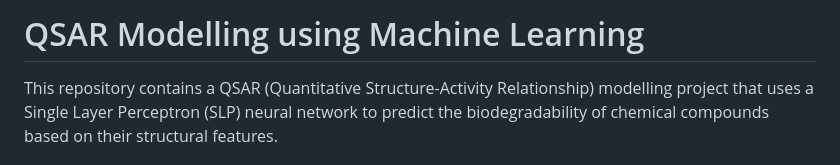
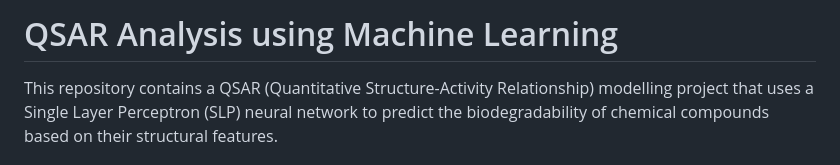
Before and after one commit to ess-pee/qsar-model-slp, a Markdown page: README.md, the part around the change. Rendered like a GitHub page.

```diff
--- a/README.md
+++ b/README.md
@@ -1,4 +1,4 @@
-# QSAR Modelling using Machine Learning
+# QSAR Analysis using Machine Learning
 
 This repository contains a QSAR (Quantitative Structure-Activity Relationship) modelling project that uses a Single Layer Perceptron (SLP) neural network to predict the biodegradability of chemical compounds based on their structural features.
 
```
